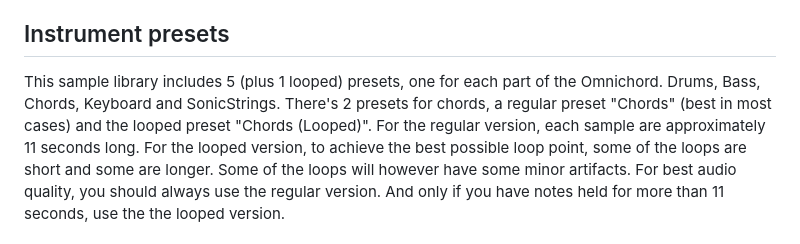
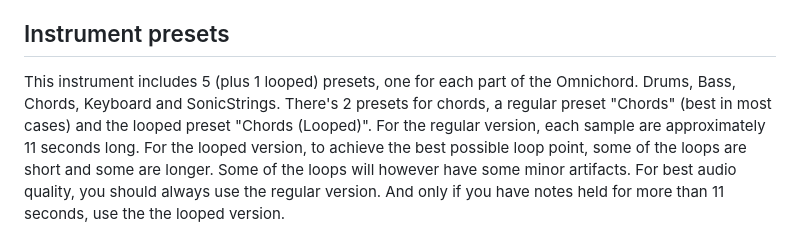
Before and after one commit to benjamindehli/Omni-84, a Markdown page: README.md, the part around the change. GitHub-like rendering.

```diff
--- a/README.md
+++ b/README.md
@@ -75,7 +75,7 @@ This version of Omni-84 is an instrument preset / sample library for Decent Samp
 
 ## Instrument presets
 
-This sample library includes 5 (plus 1 looped) presets, one for each part of the Omnichord. Drums, Bass, Chords, Keyboard and SonicStrings.
+This instrument includes 5 (plus 1 looped) presets, one for each part of the Omnichord. Drums, Bass, Chords, Keyboard and SonicStrings.
 There's 2 presets for chords, a regular preset "Chords" (best in most cases) and the looped preset "Chords (Looped)". For the regular version, each sample are approximately 11 seconds long. For the looped version, to achieve the best possible loop point, some of the loops are short and some are longer. Some of the loops will however have some minor artifacts. For best audio quality, you should always use the regular version. And only if you have notes held for more than 11 seconds, use the the looped version.
 
 ### Drums
```
